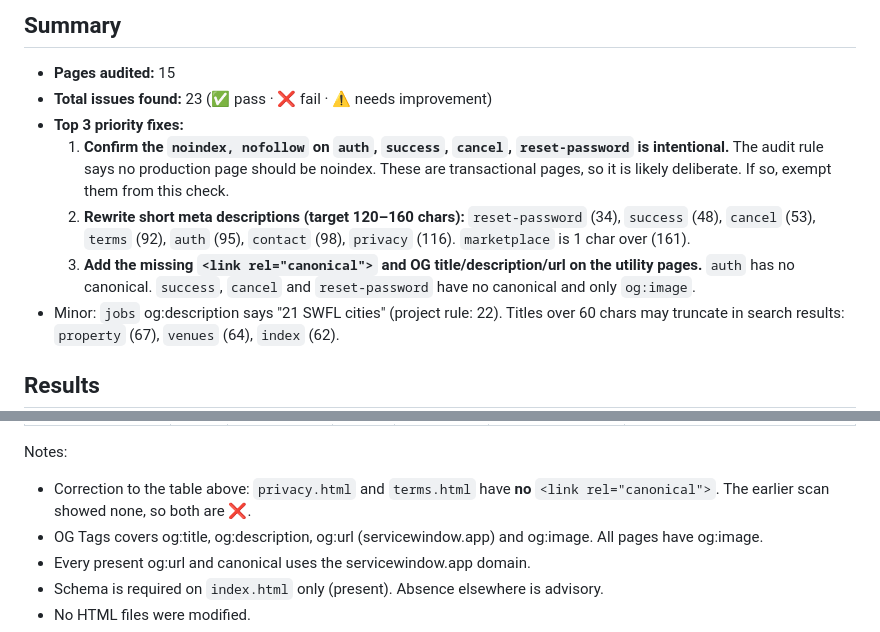
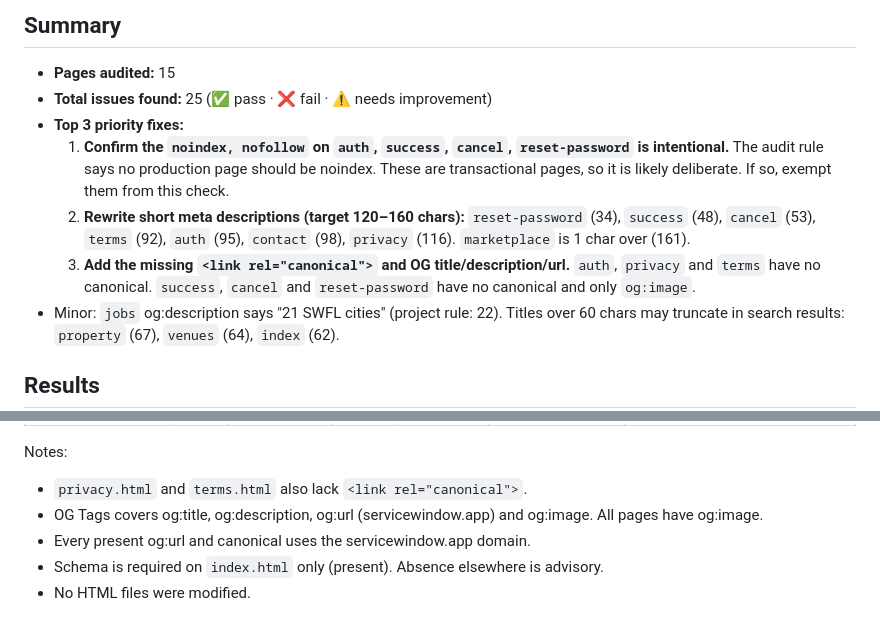
Before and after one commit to servicewindowapp/servicewindow, a Markdown page: seo-report.md, 2 parts joined by grey strips. Rendered like a GitHub page.

Commit message:
chore: nightly SEO audit 2026-10-28 (fix issue count)
Co-Authored-By: Claude Sonnet 5.5 <noreply@anthropic.com>
Claude-Session: https://claude.ai/code/session_01EZDQTQGwWKWs84UnAb91XY

```diff
--- a/seo-report.md
+++ b/seo-report.md
@@ -2,11 +2,11 @@
 
 ## Summary
 - **Pages audited:** 15
-- **Total issues found:** 23 (✅ pass · ❌ fail · ⚠️ needs improvement)
+- **Total issues found:** 25 (✅ pass · ❌ fail · ⚠️ needs improvement)
 - **Top 3 priority fixes:**
   1. **Confirm the `noindex, nofollow` on `auth`, `success`, `cancel`, `reset-password` is intentional.** The audit rule says no production page should be noindex. These are transactional pages, so it is likely deliberate. If so, exempt them from this check.
   2. **Rewrite short meta descriptions (target 120–160 chars):** `reset-password` (34), `success` (48), `cancel` (53), `terms` (92), `auth` (95), `contact` (98), `privacy` (116). `marketplace` is 1 char over (161).
-  3. **Add the missing `<link rel="canonical">` and OG title/description/url on the utility pages.** `auth` has no canonical. `success`, `cancel` and `reset-password` have no canonical and only `og:image`.
+  3. **Add the missing `<link rel="canonical">` and OG title/description/url.** `auth`, `privacy` and `terms` have no canonical. `success`, `cancel` and `reset-password` have no canonical and only `og:image`.
 - Minor: `jobs` og:description says "21 SWFL cities" (project rule: 22). Titles over 60 chars may truncate in search results: `property` (67), `venues` (64), `index` (62).
 
 ## Results
@@ -30,7 +30,7 @@
 | reset-password.html | ✅ | ❌ (34) | ❌ | ❌ | n/a (noindex) | Description too short; missing og:title/description/url; no canonical; `noindex, nofollow` |
 
 Notes:
-- Correction to the table above: `privacy.html` and `terms.html` have **no** `<link rel="canonical">`. The earlier scan showed none, so both are ❌.
+- `privacy.html` and `terms.html` also lack `<link rel="canonical">`.
 - OG Tags covers og:title, og:description, og:url (servicewindow.app) and og:image. All pages have og:image.
 - Every present og:url and canonical uses the servicewindow.app domain.
 - Schema is required on `index.html` only (present). Absence elsewhere is advisory.
```
